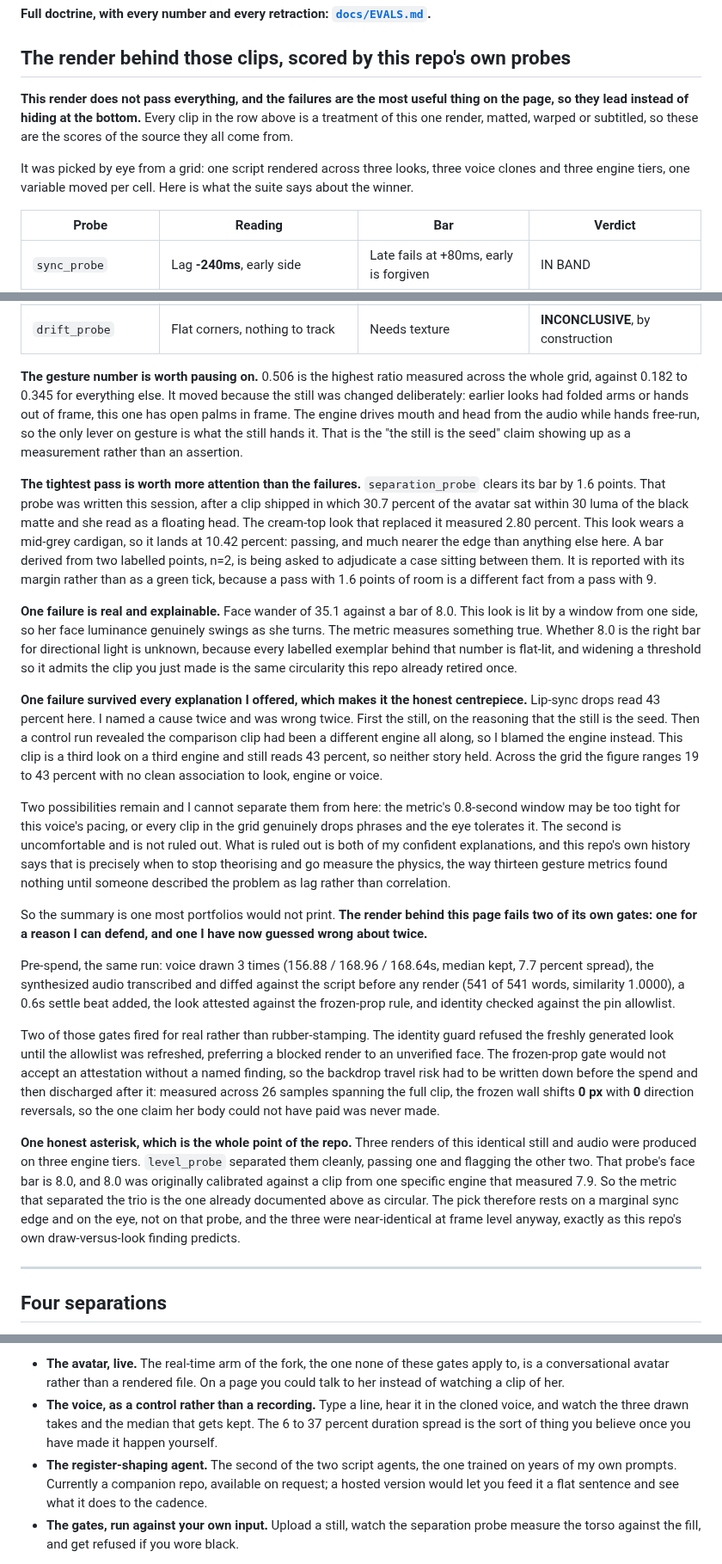
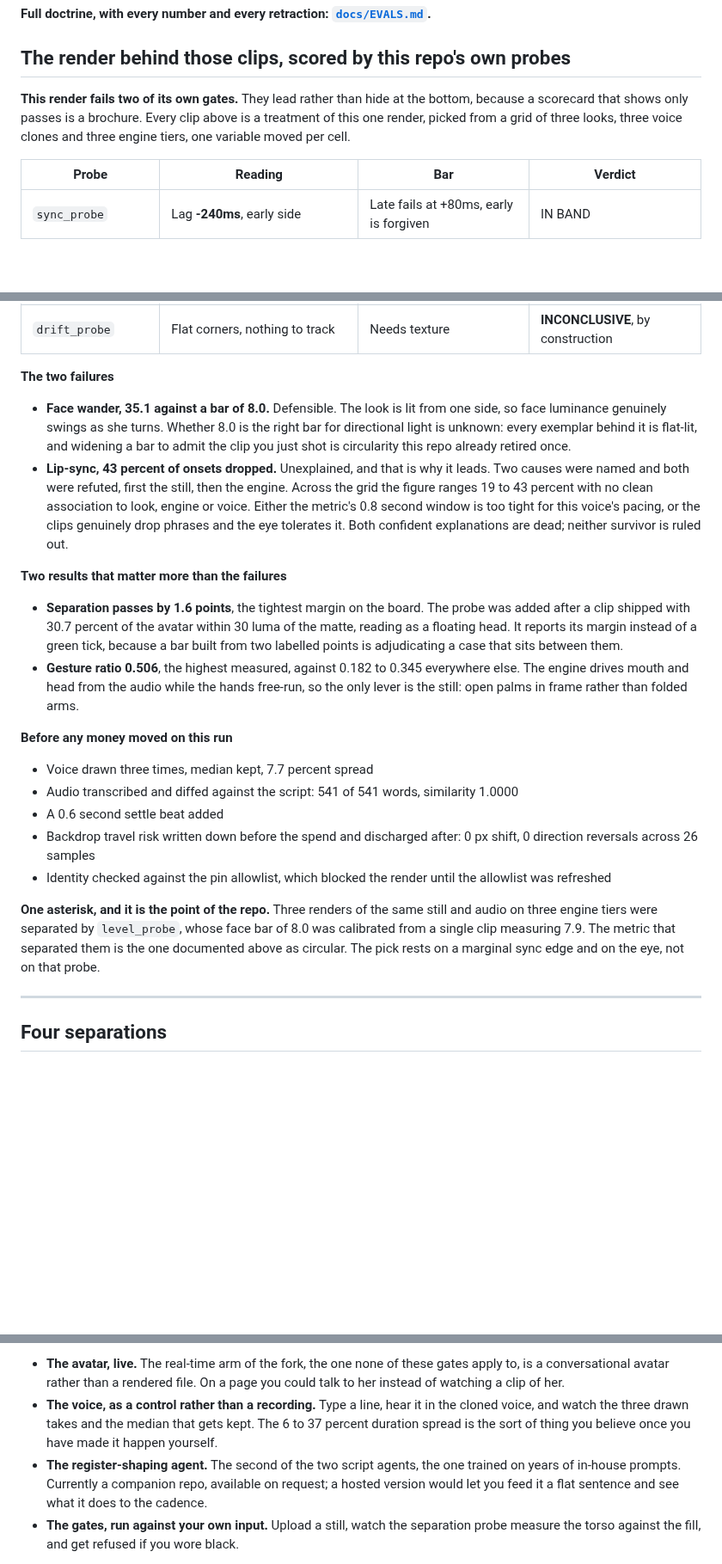
Before and after one commit to jameswniu/3d-filmmaking-ads-multimodal-evals, a Markdown page: README.md, 3 parts joined by grey strips. Shown at 86% size. Rendered like a GitHub page; blank space fills up the shorter version.

Commit message:
Lighten the heavy sections and drop the first-person voice
Two problems, same cause. The probe-results section ran 1021 words of prose
where a reader wanted a verdict, and the findings table was written as a diary,
which reads as one person's side project rather than something a company runs.

The probe section leads with the verdict, keeps the scorecard table, and turns
six prose blocks into four short bullet groups: the two failures, the two
results that matter more, the pre-spend checks, and the asterisk. 1021 words
down to 618.

The findings table loses every I, my and me. What happened is stated as what
happened, not as a confession, and it is stronger that way: "the first thing it
blocked was its own author" says more than the same sentence in first person.

README is 6200 words, down from 9153.

```diff
--- a/README.md
+++ b/README.md
@@ -152,9 +152,7 @@ label  ->  derive  ->  gate  ->  render  ->  relabel
 
 ## The render behind those clips, scored by this repo's own probes
 
-**This render does not pass everything, and the failures are the most useful thing on the page, so they lead instead of hiding at the bottom.** Every clip in the row above is a treatment of this one render, matted, warped or subtitled, so these are the scores of the source they all come from.
-
-It was picked by eye from a grid: one script rendered across three looks, three voice clones and three engine tiers, one variable moved per cell. Here is what the suite says about the winner.
+**This render fails two of its own gates.** They lead rather than hide at the bottom, because a scorecard that shows only passes is a brochure. Every clip above is a treatment of this one render, picked from a grid of three looks, three voice clones and three engine tiers, one variable moved per cell.
 
 | Probe | Reading | Bar | Verdict |
 |---|---|---|---|
@@ -168,23 +166,25 @@ It was picked by eye from a grid: one script rendered across three looks, three
 | `lipsync_probe` | Dropped **25 of 58** onsets, 43 percent | No mouth response within 0.8s | **FAIL** |
 | `drift_probe` | Flat corners, nothing to track | Needs texture | **INCONCLUSIVE**, by construction |
 
-**The gesture number is worth pausing on.** 0.506 is the highest ratio measured across the whole grid, against 0.182 to 0.345 for everything else. It moved because the still was changed deliberately: earlier looks had folded arms or hands out of frame, this one has open palms in frame. The engine drives mouth and head from the audio while hands free-run, so the only lever on gesture is what the still hands it. That is the "the still is the seed" claim showing up as a measurement rather than an assertion.
+**The two failures**
 
-**The tightest pass is worth more attention than the failures.** `separation_probe` clears its bar by 1.6 points. That probe was written this session, after a clip shipped in which 30.7 percent of the avatar sat within 30 luma of the black matte and she read as a floating head. The cream-top look that replaced it measured 2.80 percent. This look wears a mid-grey cardigan, so it lands at 10.42 percent: passing, and much nearer the edge than anything else here. A bar derived from two labelled points, n=2, is being asked to adjudicate a case sitting between them. It is reported with its margin rather than as a green tick, because a pass with 1.6 points of room is a different fact from a pass with 9.
+- **Face wander, 35.1 against a bar of 8.0.** Defensible. The look is lit from one side, so face luminance genuinely swings as she turns. Whether 8.0 is the right bar for directional light is unknown: every exemplar behind it is flat-lit, and widening a bar to admit the clip you just shot is circularity this repo already retired once.
+- **Lip-sync, 43 percent of onsets dropped.** Unexplained, and that is why it leads. Two causes were named and both were refuted, first the still, then the engine. Across the grid the figure ranges 19 to 43 percent with no clean association to look, engine or voice. Either the metric's 0.8 second window is too tight for this voice's pacing, or the clips genuinely drop phrases and the eye tolerates it. Both confident explanations are dead; neither survivor is ruled out.
 
-**One failure is real and explainable.** Face wander of 35.1 against a bar of 8.0. This look is lit by a window from one side, so her face luminance genuinely swings as she turns. The metric measures something true. Whether 8.0 is the right bar for directional light is unknown, because every labelled exemplar behind that number is flat-lit, and widening a threshold so it admits the clip you just made is the same circularity this repo already retired once.
+**Two results that matter more than the failures**
 
-**One failure survived every explanation I offered, which makes it the honest centrepiece.** Lip-sync drops read 43 percent here. I named a cause twice and was wrong twice. First the still, on the reasoning that the still is the seed. Then a control run revealed the comparison clip had been a different engine all along, so I blamed the engine instead. This clip is a third look on a third engine and still reads 43 percent, so neither story held. Across the grid the figure ranges 19 to 43 percent with no clean association to look, engine or voice.
+- **Separation passes by 1.6 points**, the tightest margin on the board. The probe was added after a clip shipped with 30.7 percent of the avatar within 30 luma of the matte, reading as a floating head. It reports its margin instead of a green tick, because a bar built from two labelled points is adjudicating a case that sits between them.
+- **Gesture ratio 0.506**, the highest measured, against 0.182 to 0.345 everywhere else. The engine drives mouth and head from the audio while the hands free-run, so the only lever is the still: open palms in frame rather than folded arms.
 
-Two possibilities remain and I cannot separate them from here: the metric's 0.8-second window may be too tight for this voice's pacing, or every clip in the grid genuinely drops phrases and the eye tolerates it. The second is uncomfortable and is not ruled out. What is ruled out is both of my confident explanations, and this repo's own history says that is precisely when to stop theorising and go measure the physics, the way thirteen gesture metrics found nothing until someone described the problem as lag rather than correlation.
+**Before any money moved on this run**
 
-So the summary is one most portfolios would not print. **The render behind this page fails two of its own gates: one for a reason I can defend, and one I have now guessed wrong about twice.**
+- Voice drawn three times, median kept, 7.7 percent spread
+- Audio transcribed and diffed against the script: 541 of 541 words, similarity 1.0000
+- A 0.6 second settle beat added
+- Backdrop travel risk written down before the spend and discharged after: 0 px shift, 0 direction reversals across 26 samples
+- Identity checked against the pin allowlist, which blocked the render until the allowlist was refreshed
 
-Pre-spend, the same run: voice drawn 3 times (156.88 / 168.96 / 168.64s, median kept, 7.7 percent spread), the synthesized audio transcribed and diffed against the script before any render (541 of 541 words, similarity 1.0000), a 0.6s settle beat added, the look attested against the frozen-prop rule, and identity checked against the pin allowlist.
-
-Two of those gates fired for real rather than rubber-stamping. The identity guard refused the freshly generated look until the allowlist was refreshed, preferring a blocked render to an unverified face. The frozen-prop gate would not accept an attestation without a named finding, so the backdrop travel risk had to be written down before the spend and then discharged after it: measured across 26 samples spanning the full clip, the frozen wall shifts **0 px** with **0** direction reversals, so the one claim her body could not have paid was never made.
-
-**One honest asterisk, which is the whole point of the repo.** Three renders of this identical still and audio were produced on three engine tiers. `level_probe` separated them cleanly, passing one and flagging the other two. That probe's face bar is 8.0, and 8.0 was originally calibrated against a clip from one specific engine that measured 7.9. So the metric that separated the trio is the one already documented above as circular. The pick therefore rests on a marginal sync edge and on the eye, not on that probe, and the three were near-identical at frame level anyway, exactly as this repo's own draw-versus-look finding predicts.
+**One asterisk, and it is the point of the repo.** Three renders of the same still and audio on three engine tiers were separated by `level_probe`, whose face bar of 8.0 was calibrated from a single clip measuring 7.9. The metric that separated them is the one documented above as circular. The pick rests on a marginal sync edge and on the eye, not on that probe.
 
 ---
 
@@ -486,7 +486,7 @@ Two companion projects are referenced above and are not public yet: the agent th
 
 - **The avatar, live.** The real-time arm of the fork, the one none of these gates apply to, is a conversational avatar rather than a rendered file. On a page you could talk to her instead of watching a clip of her.
 - **The voice, as a control rather than a recording.** Type a line, hear it in the cloned voice, and watch the three drawn takes and the median that gets kept. The 6 to 37 percent duration spread is the sort of thing you believe once you have made it happen yourself.
-- **The register-shaping agent.** The second of the two script agents, the one trained on years of my own prompts. Currently a companion repo, available on request; a hosted version would let you feed it a flat sentence and see what it does to the cadence.
+- **The register-shaping agent.** The second of the two script agents, the one trained on years of in-house prompts. Currently a companion repo, available on request; a hosted version would let you feed it a flat sentence and see what it does to the cadence.
 - **The gates, run against your own input.** Upload a still, watch the separation probe measure the torso against the fill, and get refused if you wore black.
 
 Hosting is the easy part: the diagram already runs as a self-contained page, and the interactive pieces want a real runtime, so Vercel is the likely target rather than static Pages.
```
Also changed, not shown: other parts of README.md (+9 -9 lines).
